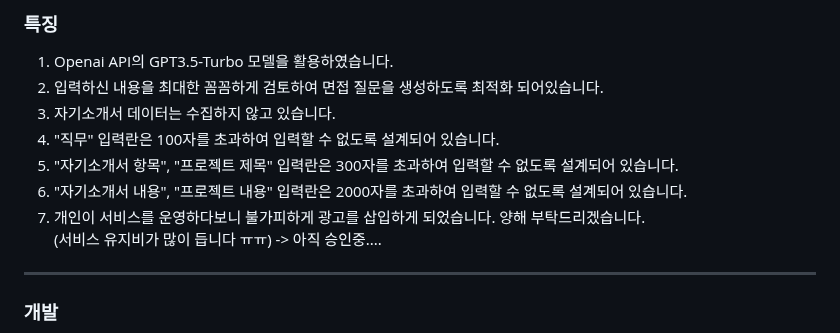
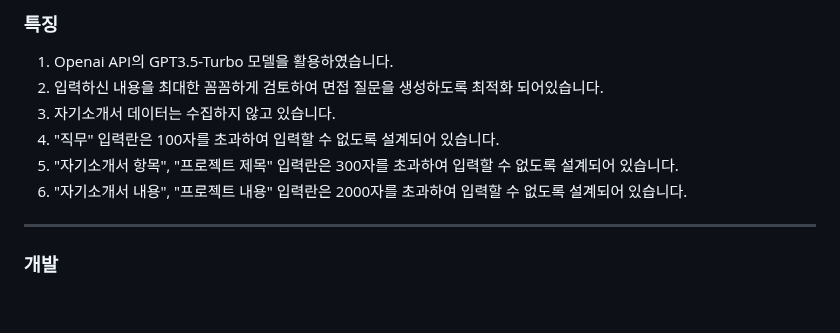
Before and after one commit to with-developer/Interview-Question-Generator, a Markdown page: README.md, the part around the change. GitHub-like rendering; blank space fills up the shorter version.

```diff
--- a/README.md
+++ b/README.md
@@ -34,8 +34,6 @@
 4. "직무" 입력란은 100자를 초과하여 입력할 수 없도록 설계되어 있습니다.
 5. "자기소개서 항목", "프로젝트 제목" 입력란은 300자를 초과하여 입력할 수 없도록 설계되어 있습니다.
 6. "자기소개서 내용", "프로젝트 내용" 입력란은 2000자를 초과하여 입력할 수 없도록 설계되어 있습니다.
-7. 개인이 서비스를 운영하다보니 불가피하게 광고를 삽입하게 되었습니다. 양해 부탁드리겠습니다.
-   (서비스 유지비가 많이 듭니다 ㅠㅠ) -> 아직 승인중....
 
 
 ---
```
